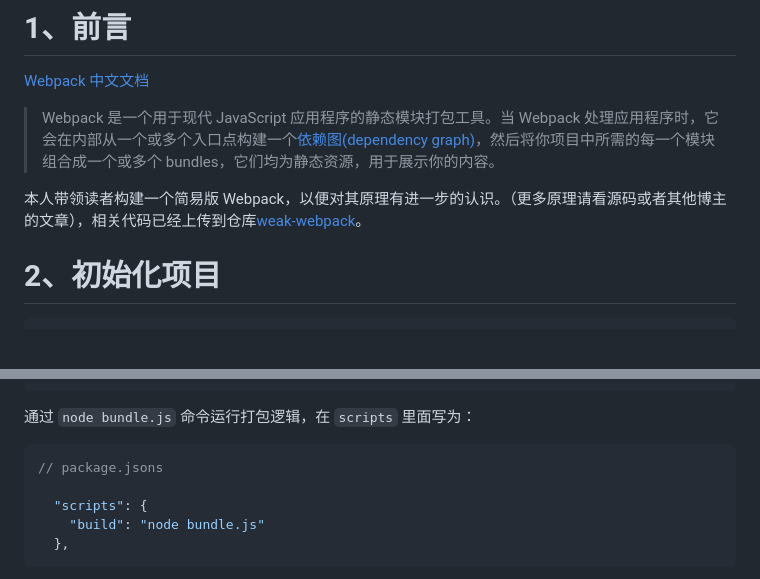
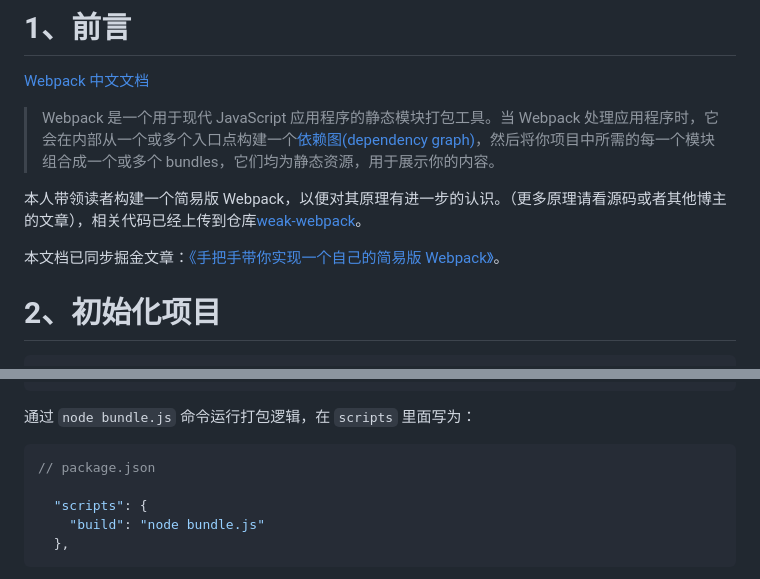
Before and after one commit to XC0703/weak-webpack, a Markdown page: README.md, 2 parts joined by grey strips. Drawn GitHub-style; blank space fills up the shorter version.

Commit message:
feat: 修改readme文档

````diff
--- a/README.md
+++ b/README.md
@@ -5,6 +5,8 @@
 > Webpack 是一个用于现代 JavaScript 应用程序的静态模块打包工具。当 Webpack 处理应用程序时，它会在内部从一个或多个入口点构建一个[依赖图(dependency graph)](https://www.webpackjs.com/concepts/dependency-graph)，然后将你项目中所需的每一个模块组合成一个或多个 bundles，它们均为静态资源，用于展示你的内容。
 
 本人带领读者构建一个简易版 Webpack，以便对其原理有进一步的认识。（更多原理请看源码或者其他博主的文章），相关代码已经上传到仓库[weak-webpack](https://github.com/XC0703/weak-webpack)。
+
+本文档已同步掘金文章：[《手把手带你实现一个自己的简易版 Webpack》](https://juejin.cn/post/7496341294589231155)。
 
 # 2、初始化项目
 
@@ -96,7 +98,7 @@ npm install @babel/parser @babel/traverse @babel/core @babel/preset-env --save-d
 通过 `node bundle.js` 命令运行打包逻辑，在 `scripts` 里面写为：
 
 ```json
-// package.jsons
+// package.json
 
   "scripts": {
     "build": "node bundle.js"
````
